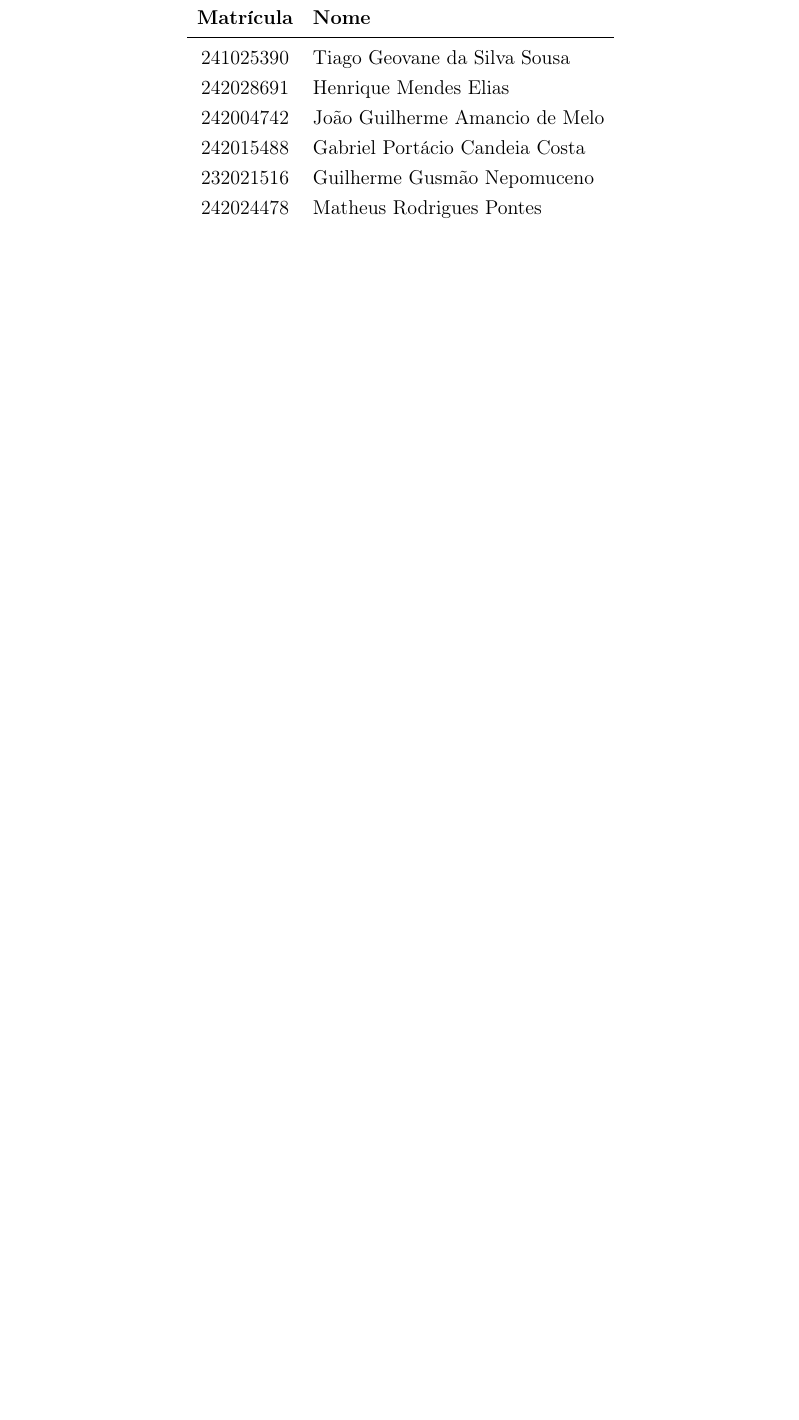
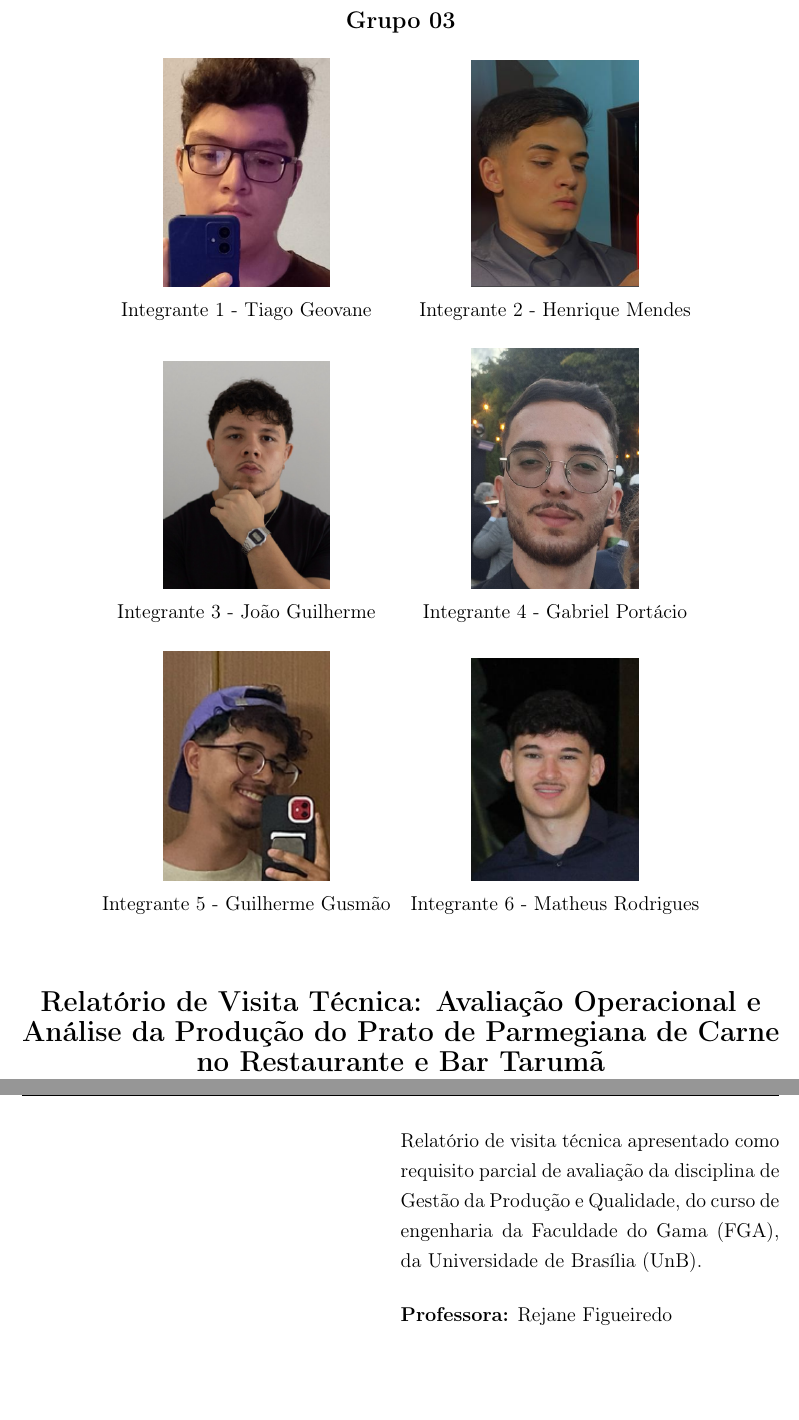
Before and after one commit to TiagoUNB/ProjetoFinalGPEQ, a LaTeX document (DocumentoProjeto.tex): part of page 1 of 19 before the commit and two parts of pages 2 and 3 of 21 after it, the two joined at a grey line, cut at the place of the change, the shorter picture padded with empty space. Compiled offline with pdfLaTeX.

Commit message:
docs: Adicionando imagems dos integrantes ao doc

```diff
--- a/DocumentoProjeto.tex
+++ b/DocumentoProjeto.tex
@@ -76,19 +75,32 @@
 
   {\large \textbf{Grupo 03}}\\[1cm]
 
-  % ── Tabela de integrantes ──────────────────────────────────
-  \begin{tabular}{cl}
-    \toprule
-    \textbf{Matrícula} & \textbf{Nome} \\
-    \midrule
-    241025390 & Tiago Geovane da Silva Sousa \\
-    242028691 & Henrique Mendes Elias \\
-    242004742 & João Guilherme Amancio de Melo \\
-    242015488 & Gabriel Portácio Candeia Costa \\
-    232021516 & Guilherme Gusmão Nepomuceno \\
-    242024478 & Matheus Rodrigues Pontes \\
-    \bottomrule
-  \end{tabular}\\[2cm]
+
+% ── FOLHA DE ROSTO ──────────────────────────────────────────
+\begin{titlepage}
+  \centering
+
+  {\large \textbf{Grupo 03}}\\[0.5cm]
+  \begin{tabular}{cc}
+    \includegraphics[width=0.22\textwidth]{imagens/integrantes/Tiago_Geovane_da_Silva_Sousa.png} & \includegraphics[width=0.22\textwidth]{imagens/integrantes/Henrique_Mendes_Elias.png} \\
+    Integrante 1 - Tiago Geovane & Integrante 2 - Henrique Mendes \\[0.5cm]
+    \includegraphics[width=0.22\textwidth]{imagens/integrantes/João_Guilherme_Amancio_de_Melo.png} & \includegraphics[width=0.22\textwidth]{imagens/integrantes/Gabriel_Portácio_Candeia_Costa.png} \\
+    Integrante 3 - João Guilherme & Integrante 4 - Gabriel Portácio \\[0.5cm]
+    \includegraphics[width=0.22\textwidth]{imagens/integrantes/Guilherme_Gusmão_Nepomuceno.png} & \includegraphics[width=0.22\textwidth]{imagens/integrantes/Matheus_Rodrigues_Pontes.png} \\
+    Integrante 5 - Guilherme Gusmão & Integrante 6 - Matheus Rodrigues \\
+  \end{tabular}\\[1.5cm]
+
+  {\Large \textbf{Relatório de Visita Técnica: Avaliação Operacional e Análise da Produção do Prato de Parmegiana de Carne no Restaurante e Bar Tarumã}}\\[2cm]
+
+  \hfill
+  \begin{minipage}{0.5\textwidth}
+    Relatório de visita técnica apresentado como requisito parcial de avaliação da disciplina de Gestão da Produção e Qualidade, do curso de engenharia da Faculdade do Gama (FGA), da Universidade de Brasília (UnB).
+
+    \vspace{0.5cm}
+    \textbf{Professora:} Rejane Figueiredo
+  \end{minipage}
+
+  \vfill
 
   {\large Brasília, \today}
 
```
Also changed, not shown: imagens/integrantes/Gabriel_Portácio_Candeia_Costa.png (added), imagens/integrantes/Guilherme_Gusmão_Nepomuceno.png (added), imagens/integrantes/Henrique_Mendes_Elias.png (added), imagens/integrantes/João_Guilherme_Amancio_de_Melo.png (added), imagens/integrantes/Matheus_Rodrigues_Pontes.png (added), imagens/integrantes/Tiago_Geovane_da_Silva_Sousa.png (added), DocumentoProjeto.tex (1 more changed lines).
